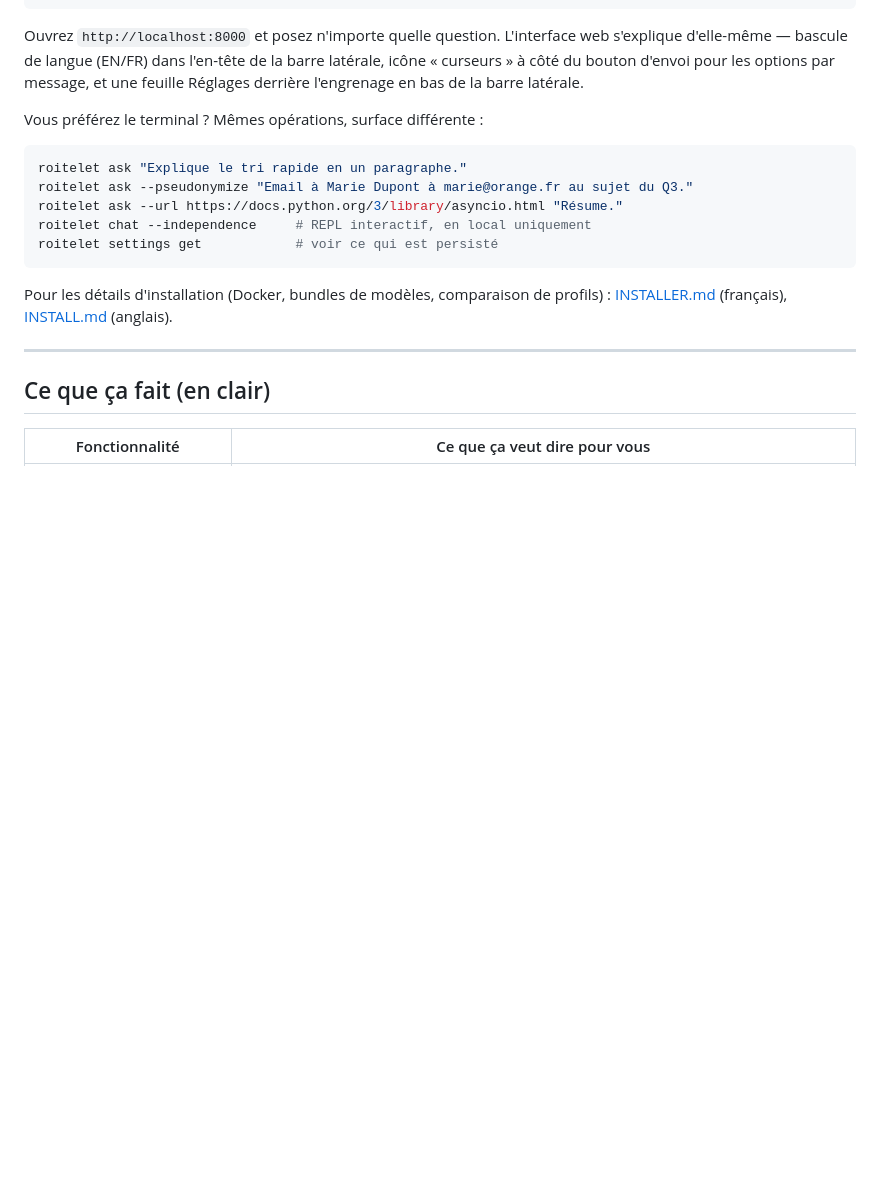
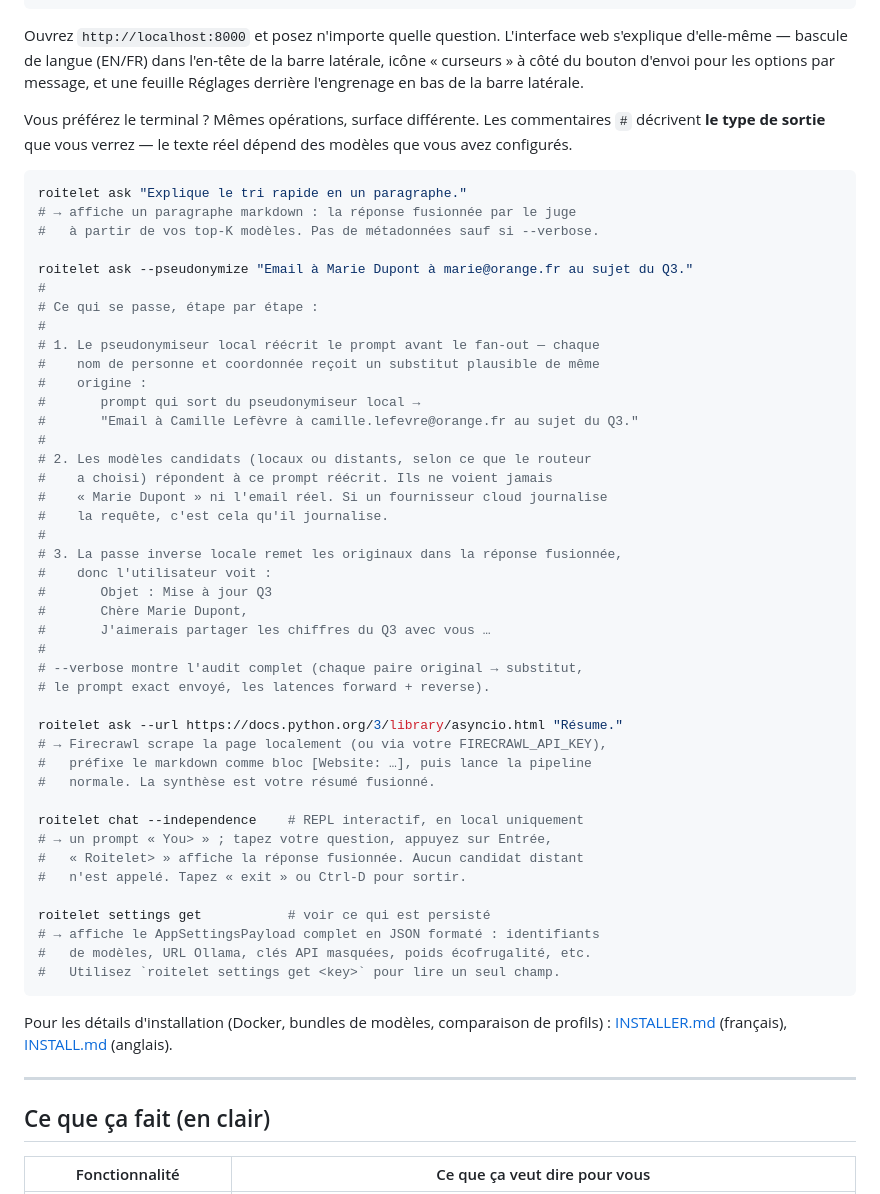
Before and after one commit to warith-harchaoui/roitelet-llm, a Markdown page: LISEZMOI.md, the part around the change. GitHub-like rendering; blank space fills up the shorter version.

Commit message:
docs: enhance command examples and explain pseudonymization workflow in README

````diff
--- a/LISEZMOI.md
+++ b/LISEZMOI.md
@@ -80,14 +80,53 @@ dans l'en-tête de la barre latérale, icône « curseurs » à côté du
 bouton d'envoi pour les options par message, et une feuille Réglages
 derrière l'engrenage en bas de la barre latérale.
 
-Vous préférez le terminal ? Mêmes opérations, surface différente :
+Vous préférez le terminal ? Mêmes opérations, surface différente.
+Les commentaires `#` décrivent **le type de sortie** que vous verrez —
+le texte réel dépend des modèles que vous avez configurés.
 
 ```bash
 roitelet ask "Explique le tri rapide en un paragraphe."
+# → affiche un paragraphe markdown : la réponse fusionnée par le juge
+#   à partir de vos top-K modèles. Pas de métadonnées sauf si --verbose.
+
 roitelet ask --pseudonymize "Email à Marie Dupont à marie@orange.fr au sujet du Q3."
+#
+# Ce qui se passe, étape par étape :
+#
+# 1. Le pseudonymiseur local réécrit le prompt avant le fan-out — chaque
+#    nom de personne et coordonnée reçoit un substitut plausible de même
+#    origine :
+#       prompt qui sort du pseudonymiseur local →
+#       "Email à Camille Lefèvre à camille.lefevre@orange.fr au sujet du Q3."
+#
+# 2. Les modèles candidats (locaux ou distants, selon ce que le routeur
+#    a choisi) répondent à ce prompt réécrit. Ils ne voient jamais
+#    « Marie Dupont » ni l'email réel. Si un fournisseur cloud journalise
+#    la requête, c'est cela qu'il journalise.
+#
+# 3. La passe inverse locale remet les originaux dans la réponse fusionnée,
+#    donc l'utilisateur voit :
+#       Objet : Mise à jour Q3
+#       Chère Marie Dupont,
+#       J'aimerais partager les chiffres du Q3 avec vous …
+#
+# --verbose montre l'audit complet (chaque paire original → substitut,
+# le prompt exact envoyé, les latences forward + reverse).
+
 roitelet ask --url https://docs.python.org/3/library/asyncio.html "Résume."
-roitelet chat --independence     # REPL interactif, en local uniquement
-roitelet settings get            # voir ce qui est persisté
+# → Firecrawl scrape la page localement (ou via votre FIRECRAWL_API_KEY),
+#   préfixe le markdown comme bloc [Website: …], puis lance la pipeline
+#   normale. La synthèse est votre résumé fusionné.
+
+roitelet chat --independence    # REPL interactif, en local uniquement
+# → un prompt « You> » ; tapez votre question, appuyez sur Entrée,
+#   « Roitelet> » affiche la réponse fusionnée. Aucun candidat distant
+#   n'est appelé. Tapez « exit » ou Ctrl-D pour sortir.
+
+roitelet settings get           # voir ce qui est persisté
+# → affiche le AppSettingsPayload complet en JSON formaté : identifiants
+#   de modèles, URL Ollama, clés API masquées, poids écofrugalité, etc.
+#   Utilisez `roitelet settings get <key>` pour lire un seul champ.
 ```
 
 Pour les détails d'installation (Docker, bundles de modèles,
````
